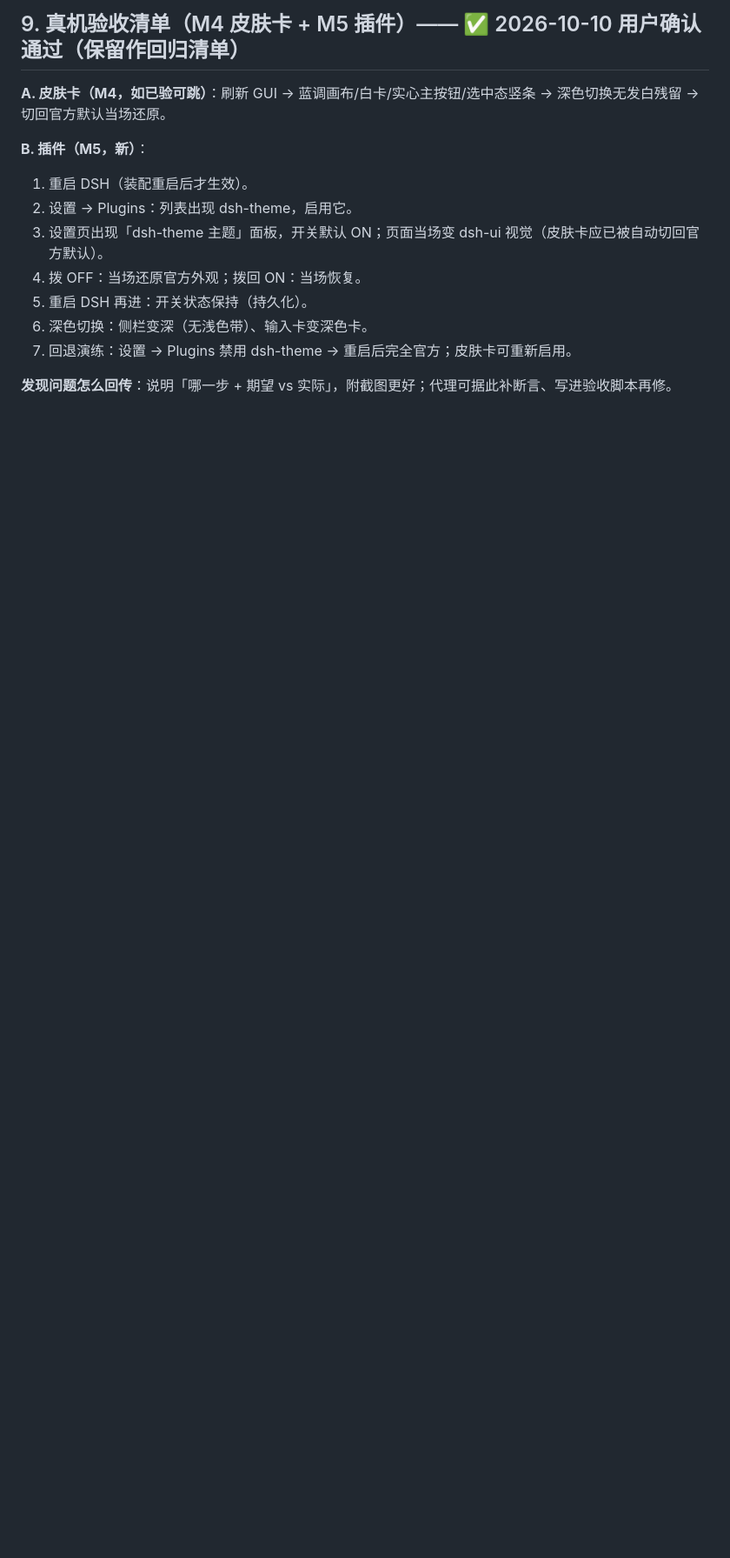
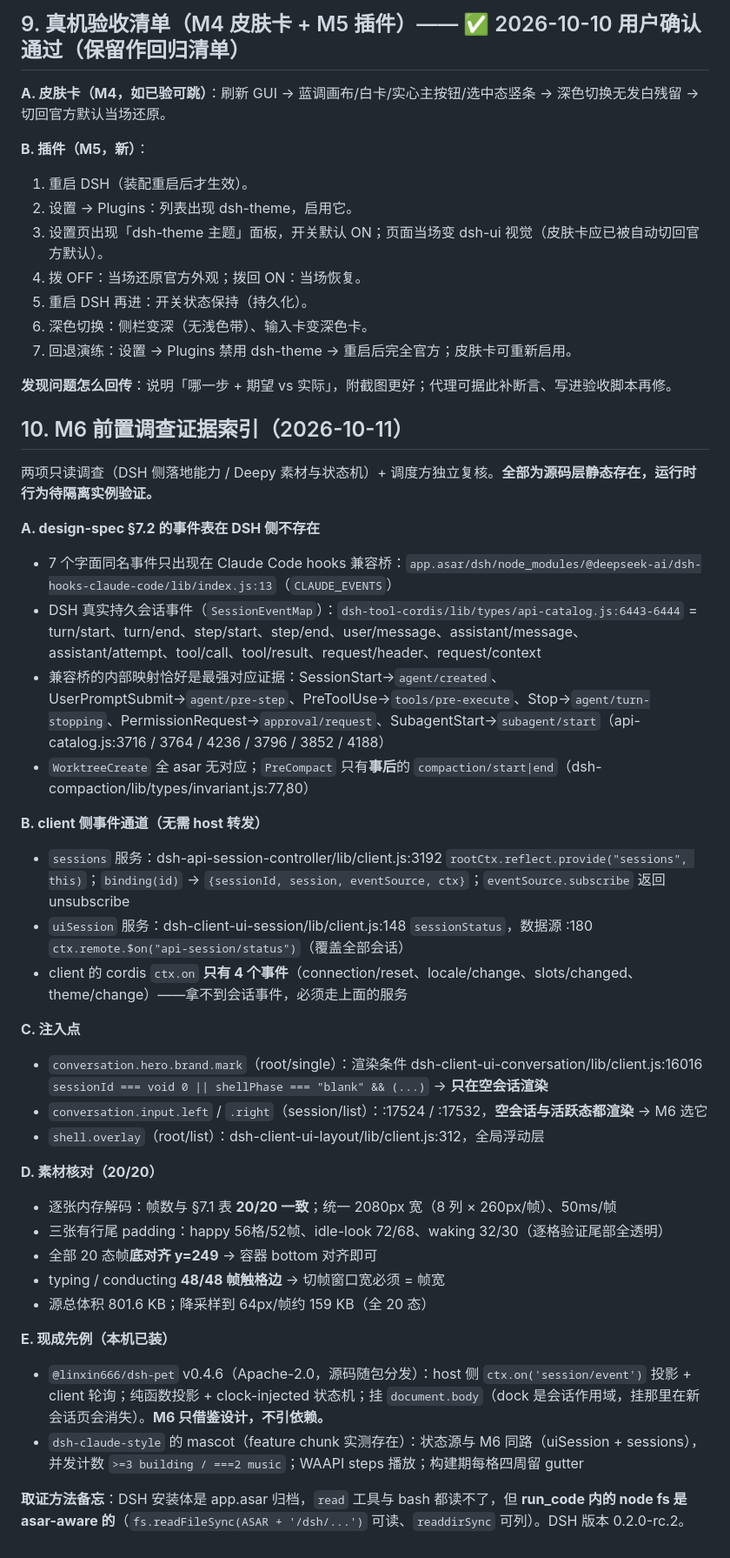
Before and after one commit to ase-sketch/dsh-theme, a Markdown page: HANDOFF.md, the part around one of its changes. Shown at 87% size. Rendered like a GitHub page; blank space fills up the shorter version.

Commit message:
docs: HANDOFF 补 M6 版（现状 + §10 前置调查证据索引）
milestones.md 的 M6 段引用了 HANDOFF.md §10，先把它写实：design-spec §7.2 事件表缺口的逐条证据、client 侧事件通道、注入点渲染条件、素材 20/20 核对结论、两个现成先例，以及 app.asar 的取证方法备忘。

刻意没做：未动 E:/dsh-ui（§7.2 缺口按红线回提）。

```diff
--- a/HANDOFF.md
+++ b/HANDOFF.md
@@ -76,3 +76,36 @@ M1–M5 全部完成并验收（M5 = web 双轮自动化 + 用户 desktop 真机
 7. 回退演练：设置 → Plugins 禁用 dsh-theme → 重启后完全官方；皮肤卡可重新启用。
 
 **发现问题怎么回传**：说明「哪一步 + 期望 vs 实际」，附截图更好；代理可据此补断言、写进验收脚本再修。
+
+## 10. M6 前置调查证据索引（2026-10-11）
+
+两项只读调查（DSH 侧落地能力 / Deepy 素材与状态机）+ 调度方独立复核。**全部为源码层静态存在，运行时行为待隔离实例验证。**
+
+**A. design-spec §7.2 的事件表在 DSH 侧不存在**
+- 7 个字面同名事件只出现在 Claude Code hooks 兼容桥：`app.asar/dsh/node_modules/@deepseek-ai/dsh-hooks-claude-code/lib/index.js:13`（`CLAUDE_EVENTS`）
+- DSH 真实持久会话事件（`SessionEventMap`）：`dsh-tool-cordis/lib/types/api-catalog.js:6443-6444` = turn/start、turn/end、step/start、step/end、user/message、assistant/message、assistant/attempt、tool/call、tool/result、request/header、request/context
+- 兼容桥的内部映射恰好是最强对应证据：SessionStart→`agent/created`、UserPromptSubmit→`agent/pre-step`、PreToolUse→`tools/pre-execute`、Stop→`agent/turn-stopping`、PermissionRequest→`approval/request`、SubagentStart→`subagent/start`（api-catalog.js:3716 / 3764 / 4236 / 3796 / 3852 / 4188）
+- `WorktreeCreate` 全 asar 无对应；`PreCompact` 只有**事后**的 `compaction/start|end`（dsh-compaction/lib/types/invariant.js:77,80）
+
+**B. client 侧事件通道（无需 host 转发）**
+- `sessions` 服务：dsh-api-session-controller/lib/client.js:3192 `rootCtx.reflect.provide("sessions", this)`；`binding(id)` → `{sessionId, session, eventSource, ctx}`；`eventSource.subscribe` 返回 unsubscribe
+- `uiSession` 服务：dsh-client-ui-session/lib/client.js:148 `sessionStatus`，数据源 :180 `ctx.remote.$on("api-session/status")`（覆盖全部会话）
+- client 的 cordis `ctx.on` **只有 4 个事件**（connection/reset、locale/change、slots/changed、theme/change）——拿不到会话事件，必须走上面的服务
+
+**C. 注入点**
+- `conversation.hero.brand.mark`（root/single）：渲染条件 dsh-client-ui-conversation/lib/client.js:16016 `sessionId === void 0 || shellPhase === "blank" && (...)` → **只在空会话渲染**
+- `conversation.input.left` / `.right`（session/list）：:17524 / :17532，**空会话与活跃态都渲染** → M6 选它
+- `shell.overlay`（root/list）：dsh-client-ui-layout/lib/client.js:312，全局浮动层
+
+**D. 素材核对（20/20）**
+- 逐张内存解码：帧数与 §7.1 表 **20/20 一致**；统一 2080px 宽（8 列 × 260px/帧）、50ms/帧
+- 三张有行尾 padding：happy 56格/52帧、idle-look 72/68、waking 32/30（逐格验证尾部全透明）
+- 全部 20 态帧**底对齐 y=249** → 容器 bottom 对齐即可
+- typing / conducting **48/48 帧触格边** → 切帧窗口宽必须 = 帧宽
+- 源总体积 801.6 KB；降采样到 64px/帧约 159 KB（全 20 态）
+
+**E. 现成先例（本机已装）**
+- `@linxin666/dsh-pet` v0.4.6（Apache-2.0，源码随包分发）：host 侧 `ctx.on('session/event')` 投影 + client 轮询；纯函数投影 + clock-injected 状态机；挂 `document.body`（dock 是会话作用域，挂那里在新会话页会消失）。**M6 只借鉴设计，不引依赖。**
+- `dsh-claude-style` 的 mascot（feature chunk 实测存在）：状态源与 M6 同路（uiSession + sessions），并发计数 `>=3 building / ===2 music`；WAAPI steps 播放；构建期每格四周留 gutter
+
+**取证方法备忘**：DSH 安装体是 app.asar 归档，`read` 工具与 bash 都读不了，但 **run_code 内的 node fs 是 asar-aware 的**（`fs.readFileSync(ASAR + '/dsh/...')` 可读、`readdirSync` 可列）。DSH 版本 0.2.0-rc.2。
```
Also changed, not shown: other parts of HANDOFF.md (+1 -1 lines).
